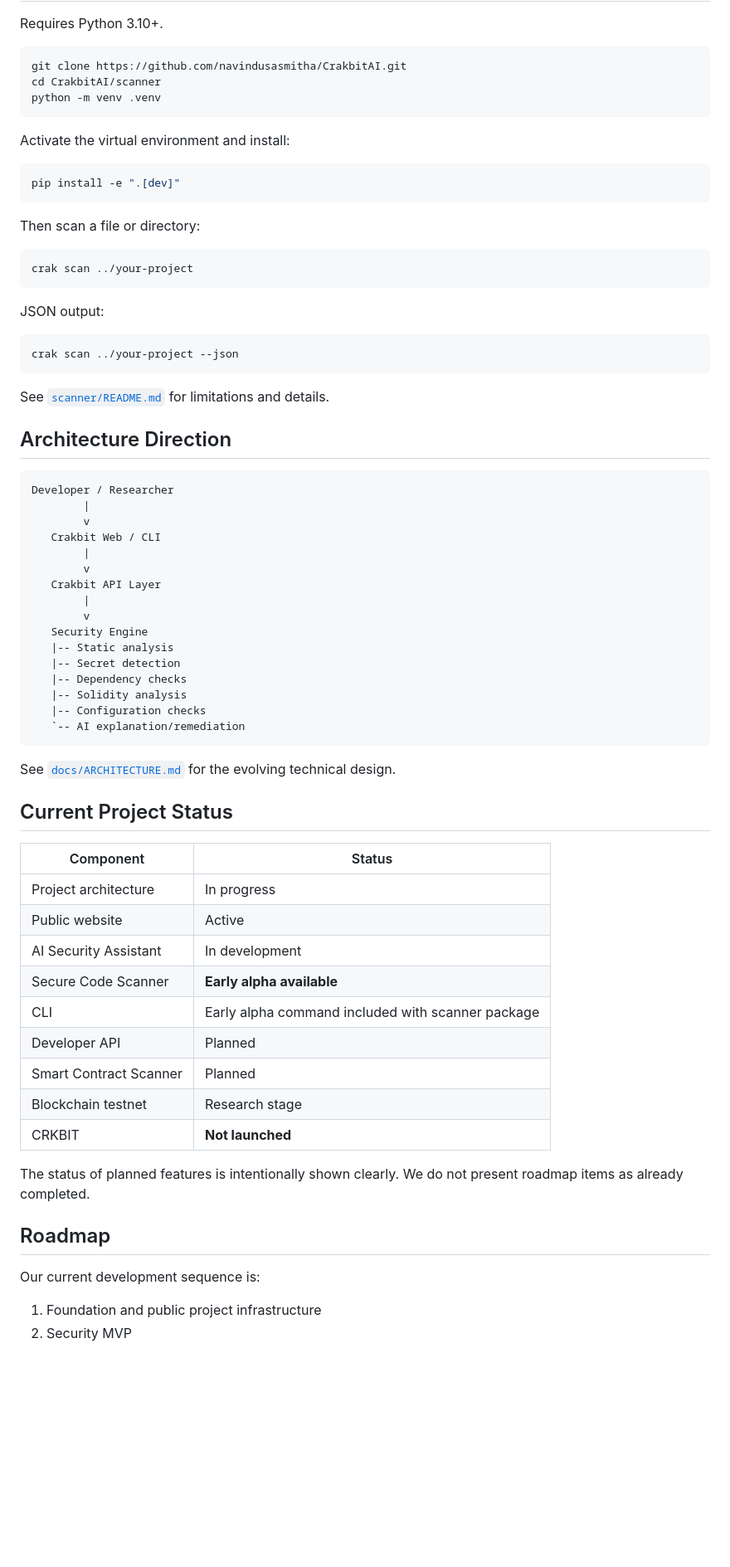
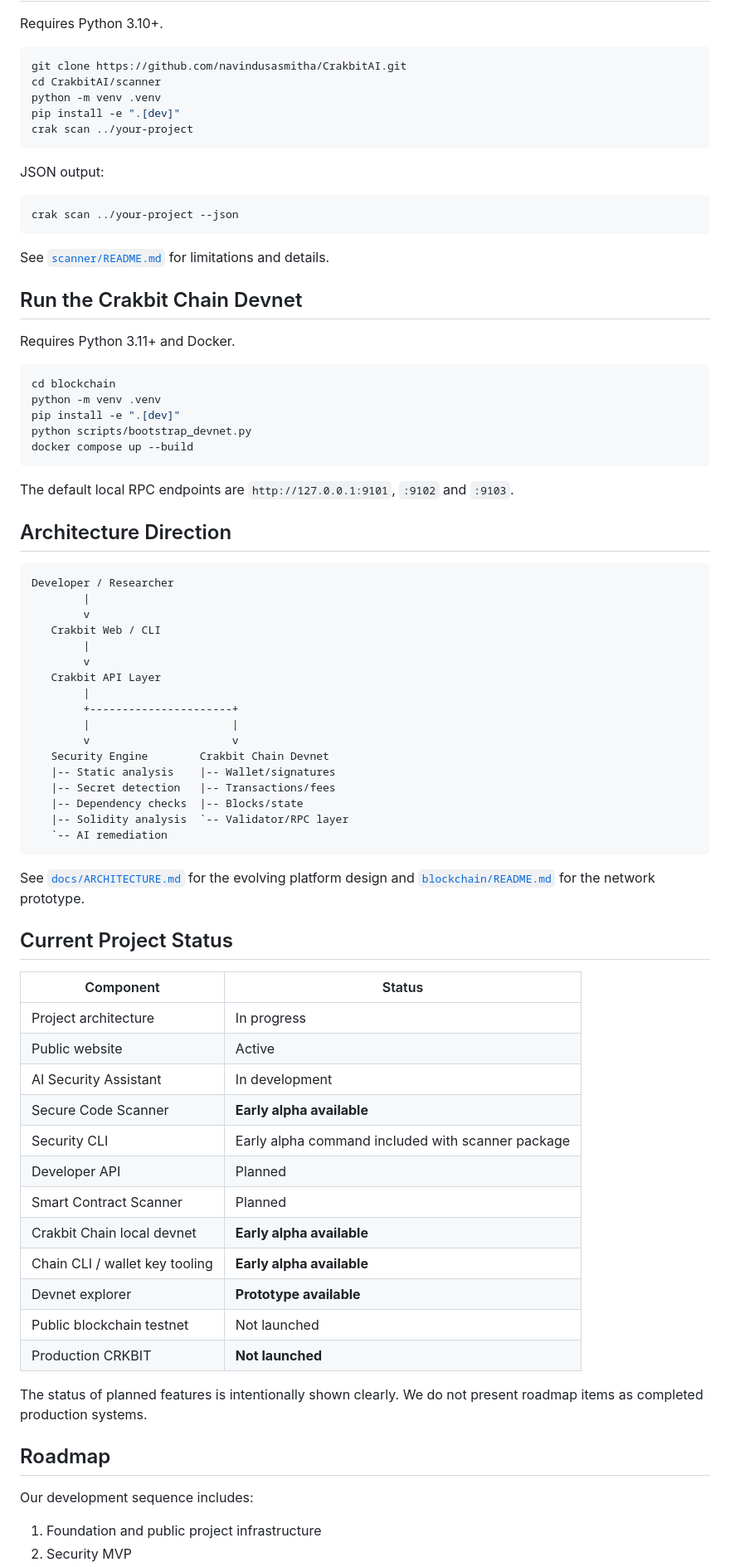
Before and after one commit to navindusasmitha/CrakbitAI, a Markdown page: README.md, the part around one of its changes. Shown at 83% size. GitHub-like rendering; blank space fills up the shorter version.

Commit message:
Document runnable Crakbit Chain devnet alpha

````diff
--- a/README.md
+++ b/README.md
@@ -68,17 +89,7 @@ Requires Python 3.10+.
 git clone https://github.com/navindusasmitha/CrakbitAI.git
 cd CrakbitAI/scanner
 python -m venv .venv
-```
-
-Activate the virtual environment and install:
-
-```bash
 pip install -e ".[dev]"
-```
-
-Then scan a file or directory:
-
-```bash
 crak scan ../your-project
 ```
 
@@ -89,6 +100,20 @@ crak scan ../your-project --json
 ```
 
 See [`scanner/README.md`](scanner/README.md) for limitations and details.
+
+## Run the Crakbit Chain Devnet
+
+Requires Python 3.11+ and Docker.
+
+```bash
+cd blockchain
+python -m venv .venv
+pip install -e ".[dev]"
+python scripts/bootstrap_devnet.py
+docker compose up --build
+```
+
+The default local RPC endpoints are `http://127.0.0.1:9101`, `:9102` and `:9103`.
 
 ## Architecture Direction
 
@@ -101,17 +126,18 @@ Developer / Researcher
         v
    Crakbit API Layer
         |
-        v
-   Security Engine
-   |-- Static analysis
-   |-- Secret detection
-   |-- Dependency checks
-   |-- Solidity analysis
-   |-- Configuration checks
-   `-- AI explanation/remediation
+        +----------------------+
+        |                      |
+        v                      v
+   Security Engine        Crakbit Chain Devnet
+   |-- Static analysis    |-- Wallet/signatures
+   |-- Secret detection   |-- Transactions/fees
+   |-- Dependency checks  |-- Blocks/state
+   |-- Solidity analysis  `-- Validator/RPC layer
+   `-- AI remediation
 ```
 
-See [`docs/ARCHITECTURE.md`](docs/ARCHITECTURE.md) for the evolving technical design.
+See [`docs/ARCHITECTURE.md`](docs/ARCHITECTURE.md) for the evolving platform design and [`blockchain/README.md`](blockchain/README.md) for the network prototype.
 
 ## Current Project Status
 
@@ -121,17 +147,20 @@ See [`docs/ARCHITECTURE.md`](docs/ARCHITECTURE.md) for the evolving technical de
 | Public website | Active |
 | AI Security Assistant | In development |
 | Secure Code Scanner | **Early alpha available** |
-| CLI | Early alpha command included with scanner package |
+| Security CLI | Early alpha command included with scanner package |
 | Developer API | Planned |
 | Smart Contract Scanner | Planned |
-| Blockchain testnet | Research stage |
-| CRKBIT | **Not launched** |
+| Crakbit Chain local devnet | **Early alpha available** |
+| Chain CLI / wallet key tooling | **Early alpha available** |
+| Devnet explorer | **Prototype available** |
+| Public blockchain testnet | Not launched |
+| Production CRKBIT | **Not launched** |
 
-The status of planned features is intentionally shown clearly. We do not present roadmap items as already completed.
+The status of planned features is intentionally shown clearly. We do not present roadmap items as completed production systems.
 
 ## Roadmap
 
-Our current development sequence is:
+Our development sequence includes:
 
 1. Foundation and public project infrastructure
 2. Security MVP
````
Also changed, not shown: other parts of README.md (+49 -26 lines).
